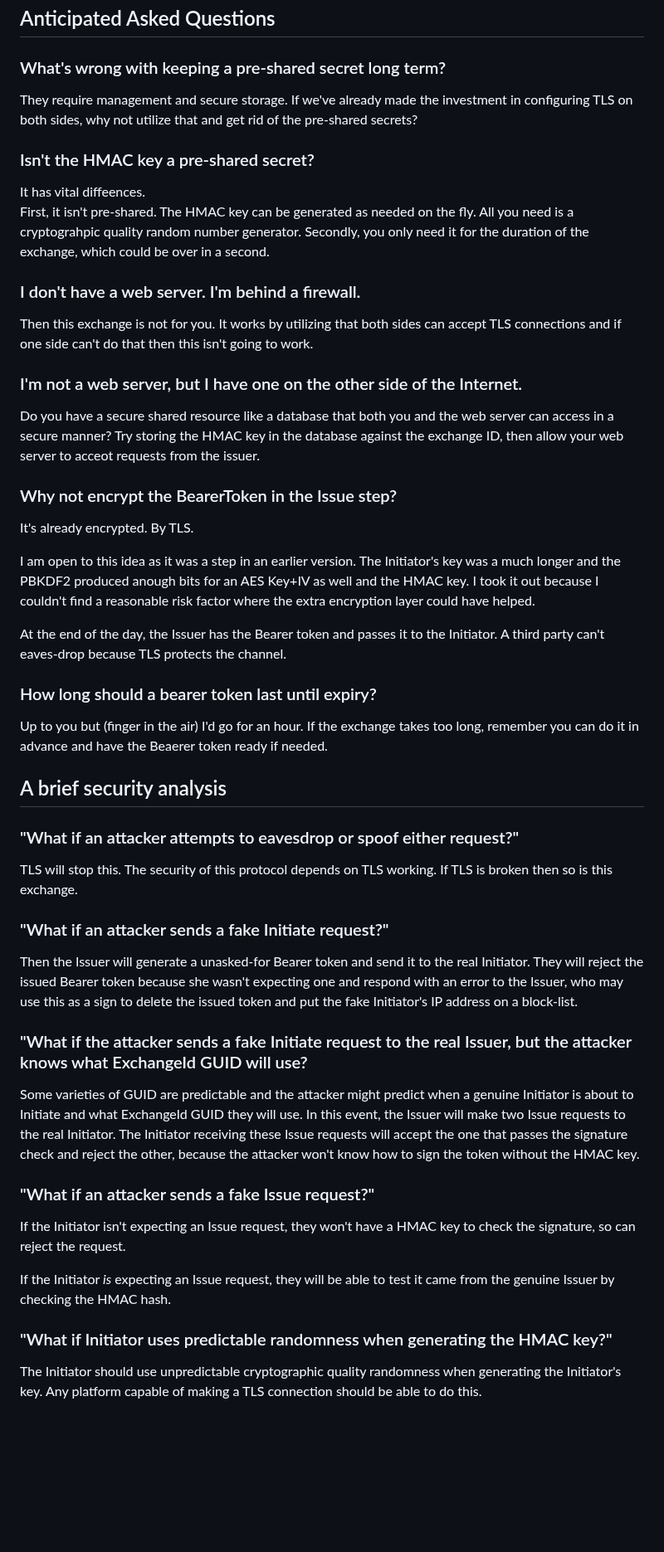
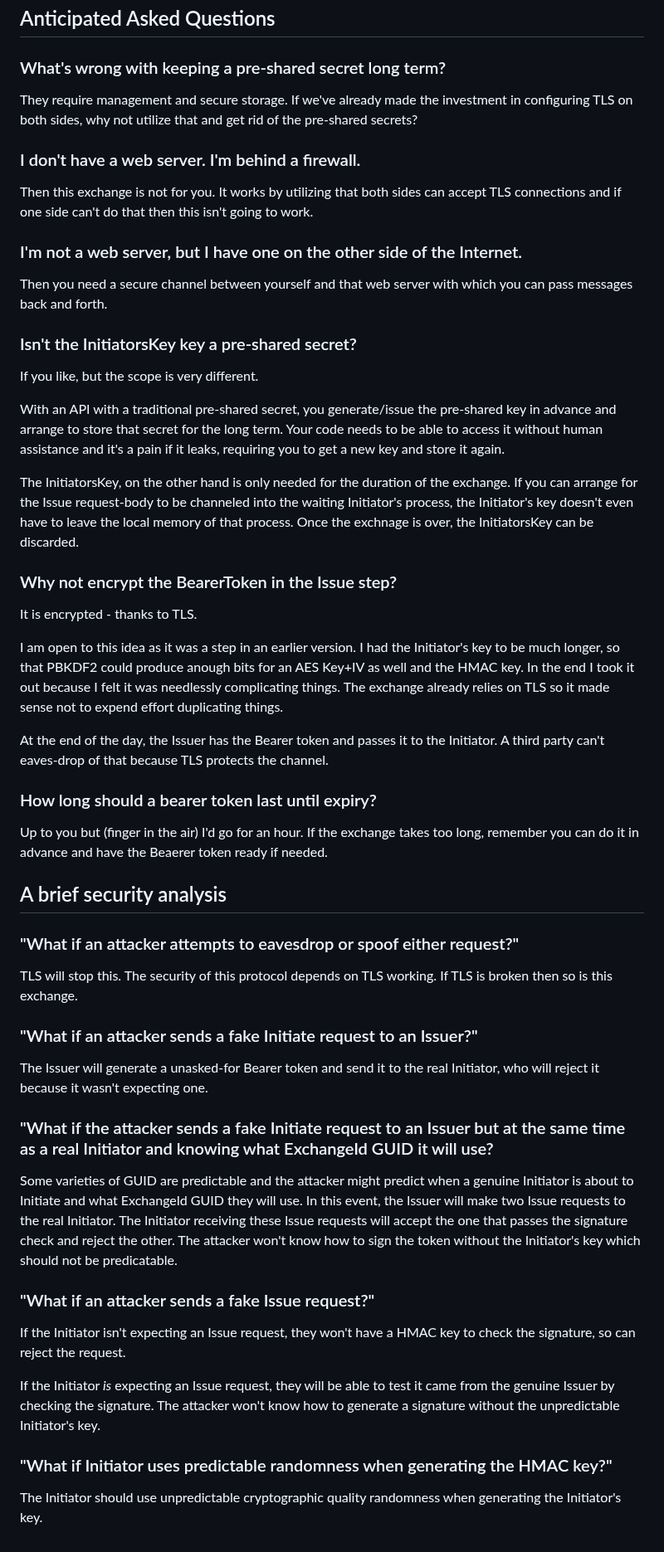
Before and after one commit to billpg/HashBack, a Markdown page: README.md, the part around one of its changes. Shown at 83% size. GitHub-like rendering; blank space fills up the shorter version.

```diff
--- a/README.md
+++ b/README.md
@@ -262,23 +271,25 @@ Content-Type: application/json
 ### What's wrong with keeping a pre-shared secret long term?
 They require management and secure storage. If we've already made the investment in configuring TLS on both sides, why not utilize that and get rid of the pre-shared secrets?
 
-### Isn't the HMAC key a pre-shared secret?
-It has vital diffeences.
-First, it isn't pre-shared. The HMAC key can be generated as needed on the fly. All you need is a cryptograhpic quality random number generator.
-Secondly, you only need it for the duration of the exchange, which could be over in a second.
-
 ### I don't have a web server. I'm behind a firewall.
 Then this exchange is not for you. It works by utilizing that both sides can accept TLS connections and if one side can't do that then this isn't going to work.
 
 ### I'm not a web server, but I have one on the other side of the Internet.
-Do you have a secure shared resource like a database that both you and the web server can access in a secure manner? Try storing the HMAC key in the database against the exchange ID, then allow your web server to acceot requests from the issuer.
+Then you need a secure channel between yourself and that web server with which you can pass messages back and forth.
+
+### Isn't the InitiatorsKey key a pre-shared secret?
+If you like, but the scope is very different.
+
+With an API with a traditional pre-shared secret, you generate/issue the pre-shared key in advance and arrange to store that secret for the long term. Your code needs to be able to access it without human assistance and it's a pain if it leaks, requiring you to get a new key and store it again.
+
+The InitiatorsKey, on the other hand is only needed for the duration of the exchange. If you can arrange for the Issue request-body to be channeled into the waiting Initiator's process, the Initiator's key doesn't even have to leave the local memory of that process. Once the exchnage is over, the InitiatorsKey can be discarded.
 
 ### Why not encrypt the BearerToken in the Issue step?
-It's already encrypted. By TLS.
+It is encrypted - thanks to TLS.
 
-I am open to this idea as it was a step in an earlier version. The Initiator's key was a much longer and the PBKDF2 produced anough bits for an AES Key+IV as well and the HMAC key. I took it out because I couldn't find a reasonable risk factor where the extra encryption layer could have helped.
+I am open to this idea as it was a step in an earlier version. I had the Initiator's key to be much longer, so that PBKDF2 could produce anough bits for an AES Key+IV as well and the HMAC key. In the end I took it out because I felt it was needlessly complicating things. The exchange already relies on TLS so it made sense not to expend effort duplicating things.
 
-At the end of the day, the Issuer has the Bearer token and passes it to the Initiator. A third party can't eaves-drop because TLS protects the channel.
+At the end of the day, the Issuer has the Bearer token and passes it to the Initiator. A third party can't eaves-drop of that because TLS protects the channel.
 
 ### How long should a bearer token last until expiry?
 Up to you but (finger in the air) I'd go for an hour. If the exchange takes too long, remember you can do it in advance and have the Beaerer token ready if needed.
@@ -288,16 +299,16 @@ Up to you but (finger in the air) I'd go for an hour. If the exchange takes too
 ### "What if an attacker attempts to eavesdrop or spoof either request?"
 TLS will stop this. The security of this protocol depends on TLS working. If TLS is broken then so is this exchange.
 
-### "What if an attacker sends a fake Initiate request?"
-Then the Issuer will generate a unasked-for Bearer token and send it to the real Initiator. They will reject the issued Bearer token because she wasn't expecting one and respond with an error to the Issuer, who may use this as a sign to delete the issued token and put the fake Initiator's IP address on a block-list.
+### "What if an attacker sends a fake Initiate request to an Issuer?"
+The Issuer will generate a unasked-for Bearer token and send it to the real Initiator, who will reject it because it wasn't expecting one.
 
-### "What if the attacker sends a fake Initiate request to the real Issuer, but the attacker knows what ExchangeId GUID will use?
-Some varieties of GUID are predictable and the attacker might predict when a genuine Initiator is about to Initiate and what ExchangeId GUID they will use. In this event, the Issuer will make two Issue requests to the real Initiator. The Initiator receiving these Issue requests will accept the one that passes the signature check and reject the other, because the attacker won't know how to sign the token without the HMAC key.
+### "What if the attacker sends a fake Initiate request to an Issuer but at the same time as a real Initiator and knowing what ExchangeId GUID it will use?
+Some varieties of GUID are predictable and the attacker might predict when a genuine Initiator is about to Initiate and what ExchangeId GUID they will use. In this event, the Issuer will make two Issue requests to the real Initiator. The Initiator receiving these Issue requests will accept the one that passes the signature check and reject the other. The attacker won't know how to sign the token without the Initiator's key which should not be predicatable.
 
 ### "What if an attacker sends a fake Issue request?"
 If the Initiator isn't expecting an Issue request, they won't have a HMAC key to check the signature, so can reject the request.
 
-If the Initiator *is* expecting an Issue request, they will be able to test it came from the genuine Issuer by checking the HMAC hash.
+If the Initiator *is* expecting an Issue request, they will be able to test it came from the genuine Issuer by checking the signature. The attacker won't know how to generate a signature without the unpredictable Initiator's key.
 
 ### "What if Initiator uses predictable randomness when generating the HMAC key?"
-The Initiator should use unpredictable cryptographic quality randomness when generating the Initiator's key. Any platform capable of making a TLS connection should be able to do this.
+The Initiator should use unpredictable cryptographic quality randomness when generating the Initiator's key.
```
Also changed, not shown: other parts of README.md (+20 -11 lines).
